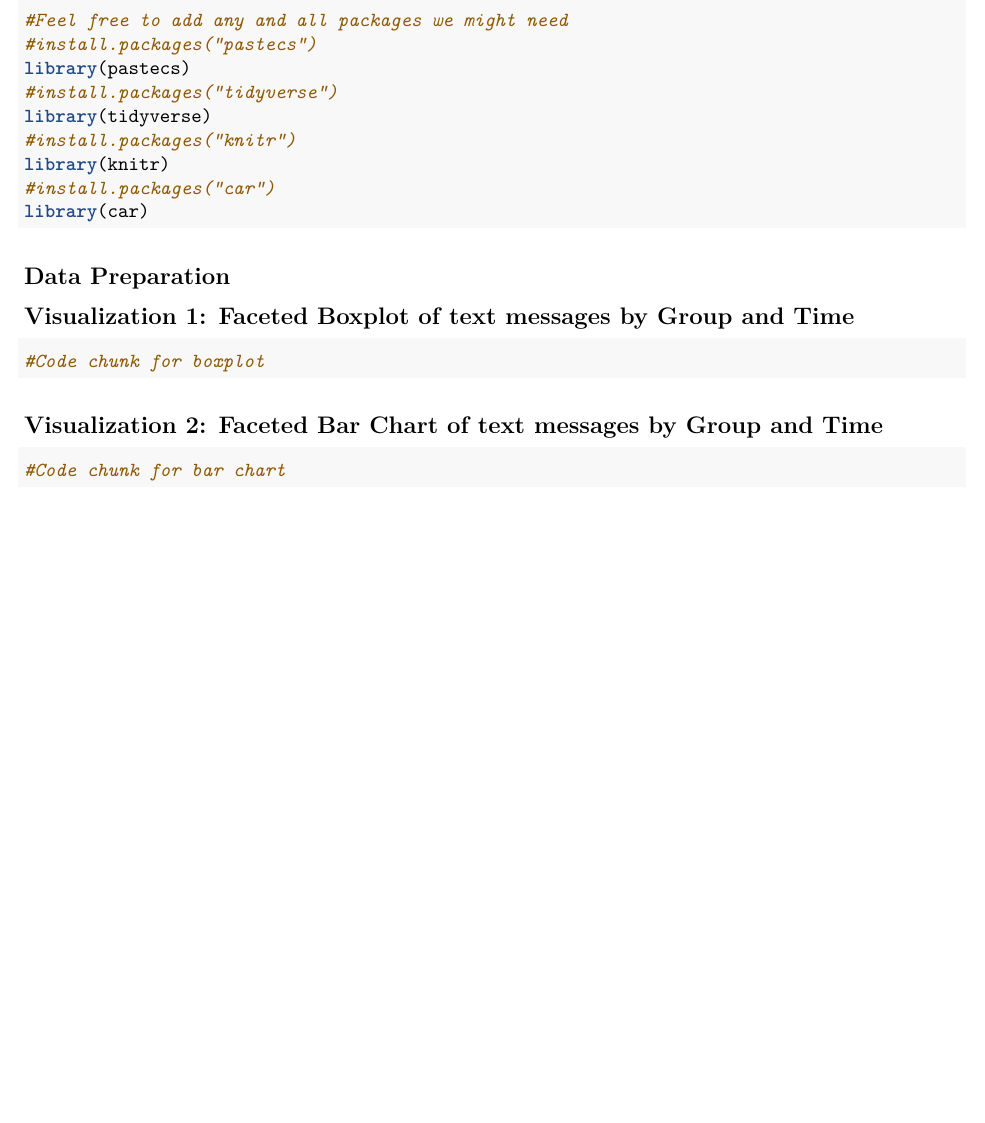
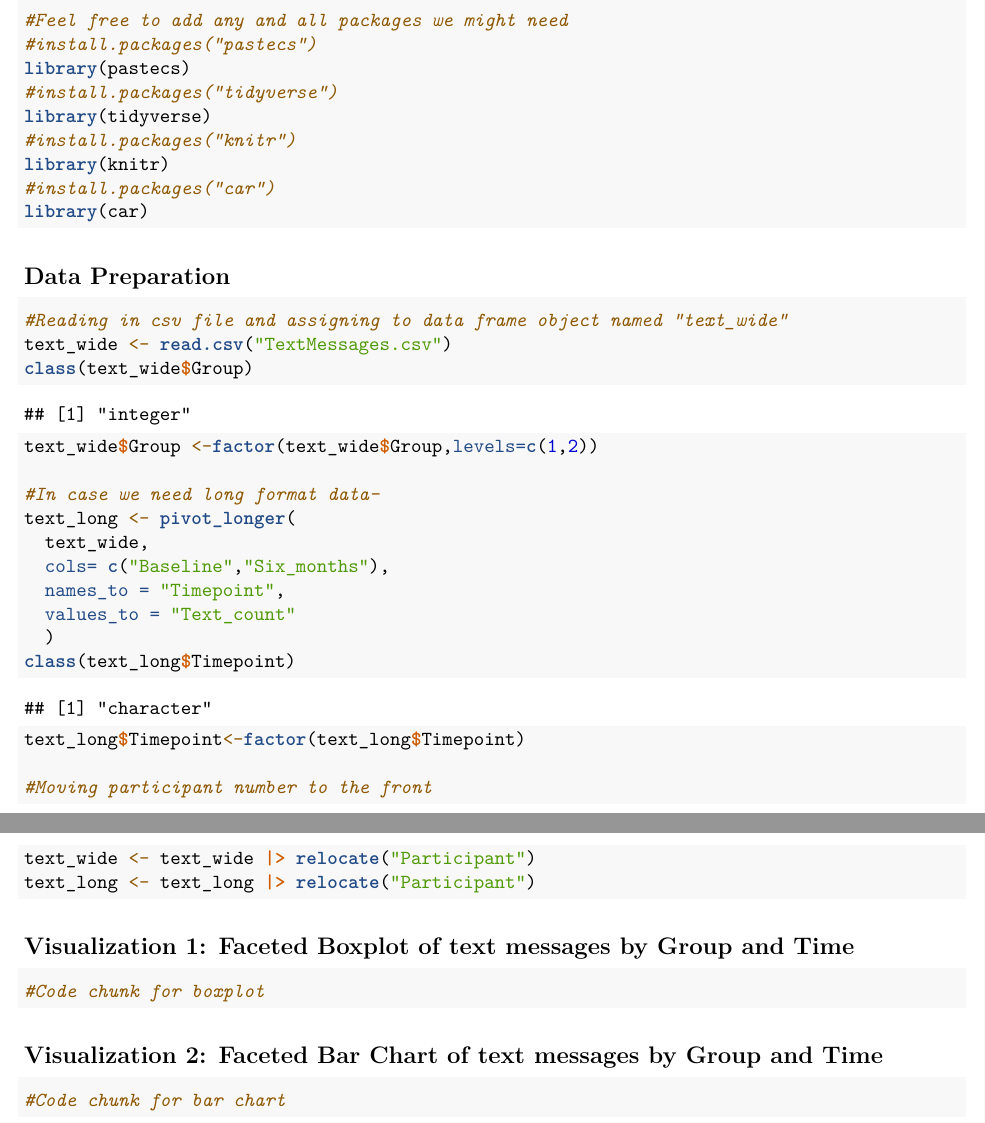
Before and after one commit to harsha2412/bhds2010-assignment3, an R Markdown document (Assignment3.Rmd): part of the page before the commit and two parts of pages 1 and 2 of 2 after it, the two joined at a grey line, cut so that both start at the same text, the shorter picture padded with empty space. Rendered offline with R 4.5, knitr and Pandoc, then LaTeX, with nearby package versions.

Commit message:
reading in data, converting to long format, factoring categorical variables

````diff
--- a/Assignment3.Rmd
+++ b/Assignment3.Rmd
@@ -26,6 +26,24 @@ library(car)
 ##  Data Preparation
 
 ```{r, echo=TRUE, warning=FALSE,message=FALSE}
+#Reading in csv file and assigning to data frame object named "text_wide"
+text_wide <- read.csv("TextMessages.csv")
+class(text_wide$Group)
+text_wide$Group <-factor(text_wide$Group,levels=c(1,2))
+
+#In case we need long format data-
+text_long <- pivot_longer(
+  text_wide,
+  cols= c("Baseline","Six_months"),
+  names_to = "Timepoint",
+  values_to = "Text_count"
+  )
+class(text_long$Timepoint)
+text_long$Timepoint<-factor(text_long$Timepoint)
+
+#Moving participant number to the front
+text_wide <- text_wide |> relocate("Participant")
+text_long <- text_long |> relocate("Participant")
 
 ```
 
````
